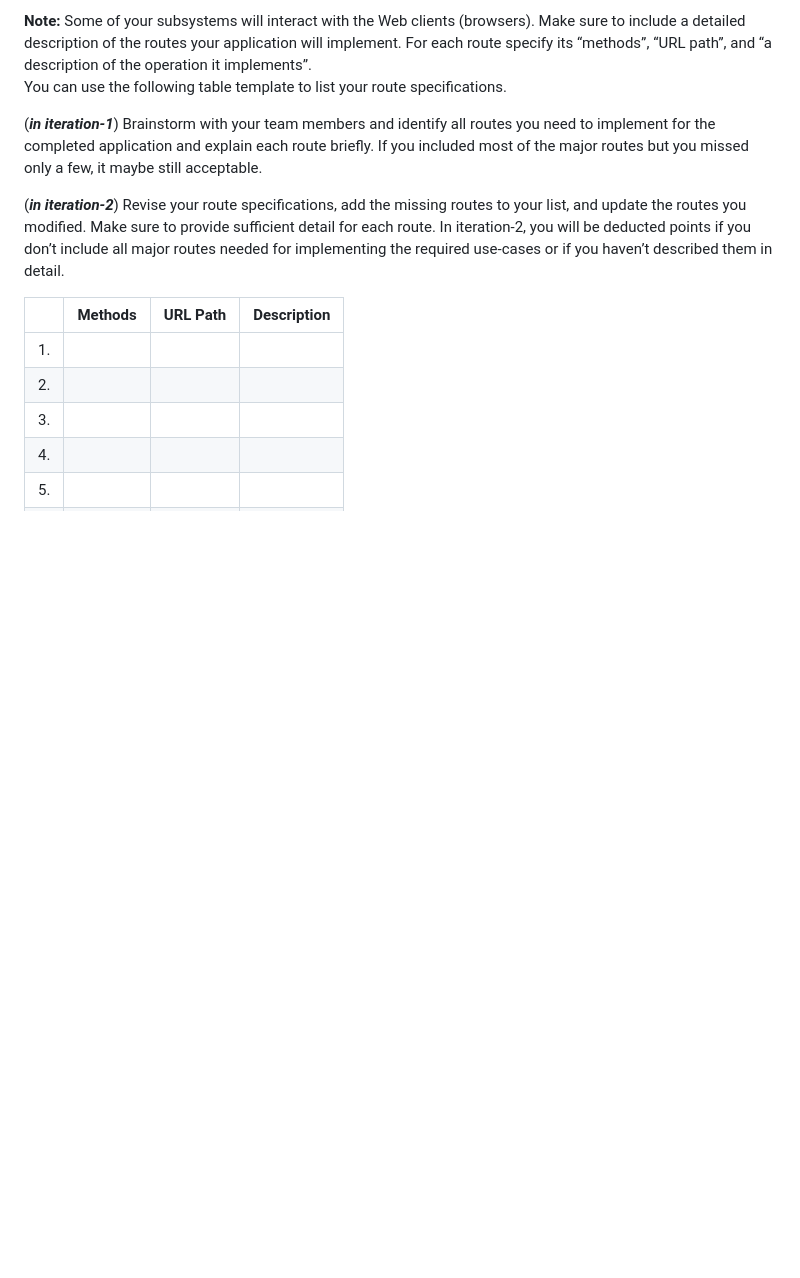
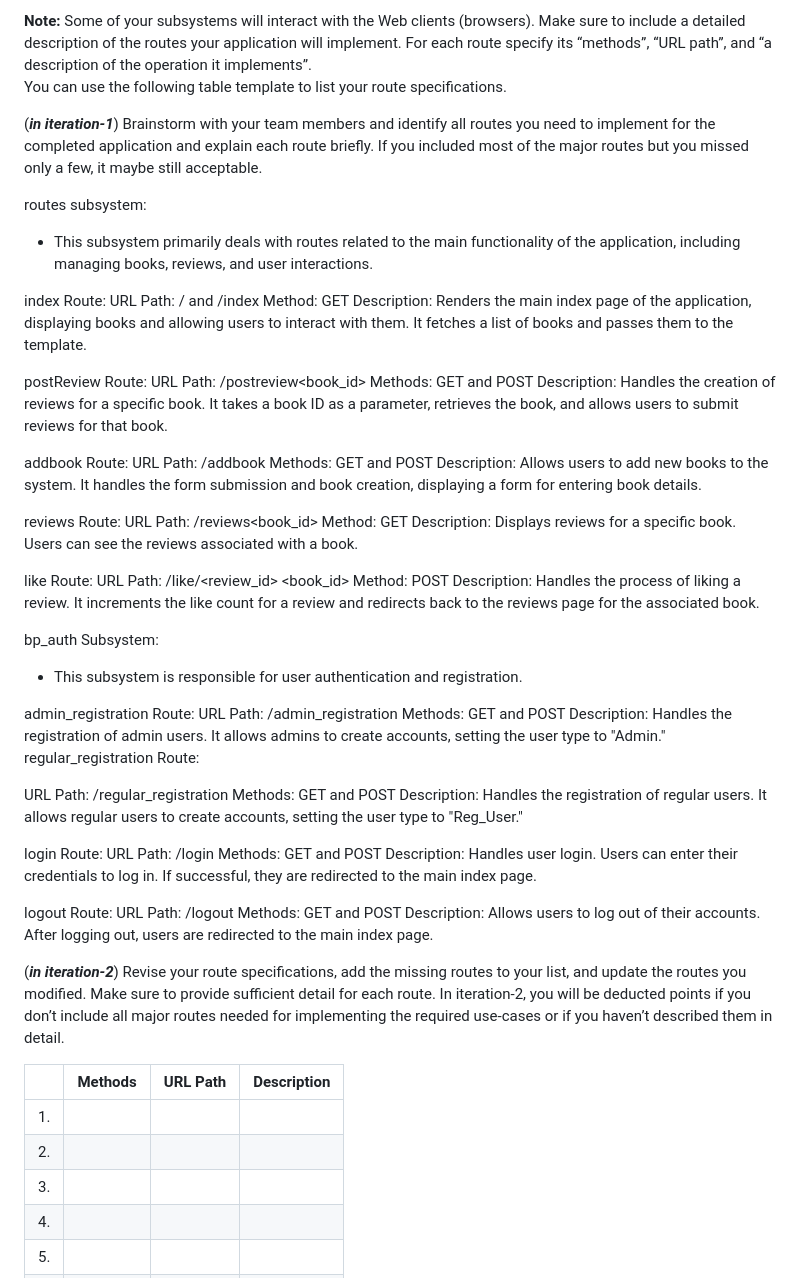
Before and after one commit to WSU-CptS-322-Fall-2023/termproject-bookworms, a Markdown page: Documents/DesignDocument.md, the part around the change. GitHub-like rendering; blank space fills up the shorter version.

Commit message:
added routes to the controller part.

```diff
--- a/Documents/DesignDocument.md
+++ b/Documents/DesignDocument.md
@@ -145,6 +145,57 @@ You can use the following table template to list your route specifications.
 
 (***in iteration-1***) Brainstorm with your team members and identify all routes you need to implement for the completed application and explain each route briefly. If you included most of the major routes but you missed only a few, it maybe still acceptable.
 
+routes subsystem:
+  - This subsystem primarily deals with routes related to the main functionality of the application, including managing books, reviews, and user interactions.
+
+  index Route:
+    URL Path: / and /index
+    Method: GET
+    Description: Renders the main index page of the application, displaying books and allowing users to interact with them. It fetches a list of books and passes them to the template.
+
+  postReview Route:
+    URL Path: /postreview<book_id>
+    Methods: GET and POST
+    Description: Handles the creation of reviews for a specific book. It takes a book ID as a parameter, retrieves the book, and allows users to submit reviews for that book.
+
+  addbook Route:
+    URL Path: /addbook
+    Methods: GET and POST
+    Description: Allows users to add new books to the system. It handles the form submission and book creation, displaying a form for entering book details.
+
+  reviews Route:
+    URL Path: /reviews<book_id>
+    Method: GET
+    Description: Displays reviews for a specific book. Users can see the reviews associated with a book.
+
+  like Route:
+    URL Path: /like/<review_id> <book_id>
+    Method: POST
+    Description: Handles the process of liking a review. It increments the like count for a review and redirects back to the reviews page for the associated book.
+
+bp_auth Subsystem:
+  - This subsystem is responsible for user authentication and registration.
+
+admin_registration Route:
+  URL Path: /admin_registration
+  Methods: GET and POST
+  Description: Handles the registration of admin users. It allows admins to create accounts, setting the user type to "Admin."
+  regular_registration Route:
+
+URL Path: /regular_registration
+  Methods: GET and POST
+  Description: Handles the registration of regular users. It allows regular users to create accounts, setting the user type to "Reg_User."
+
+login Route:
+  URL Path: /login
+  Methods: GET and POST
+  Description: Handles user login. Users can enter their credentials to log in. If successful, they are redirected to the main index page.
+
+logout Route:
+  URL Path: /logout
+  Methods: GET and POST
+  Description: Allows users to log out of their accounts. After logging out, users are redirected to the main index page.
+
 (***in iteration-2***) Revise your route specifications, add the missing routes to your list, and update the routes you modified. Make sure to provide sufficient detail for each route. In iteration-2, you will be deducted points if you don’t include all major routes needed for implementing the required use-cases or if you haven’t described them in detail.
 
 |   | Methods           | URL Path   | Description  |
```
